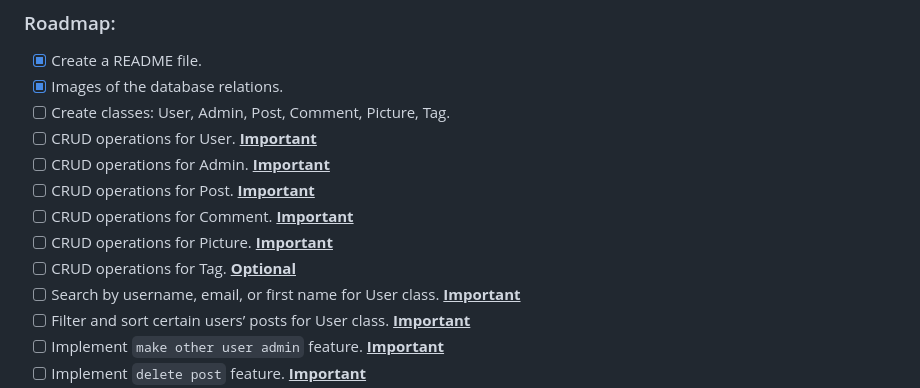
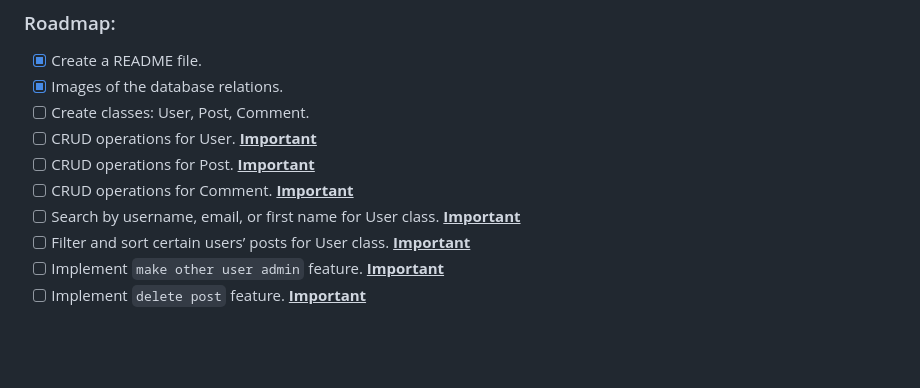
Before and after one commit to ATorhov/Forum-Management-System, a Markdown page: README.md, the part around the change. Drawn GitHub-style; blank space fills up the shorter version.

```diff
--- a/README.md
+++ b/README.md
@@ -33,13 +33,10 @@ Anonymous users able to see a list of the top 10 most commented posts and a list
 ### Roadmap:
 - [x] Create a README file.
 - [x] Images of the database relations.
-- [ ] Create classes: User, Admin, Post, Comment, Picture, Tag.
+- [ ] Create classes: User, Post, Comment.
 - [ ] CRUD operations for User. **<ins>Important**
-- [ ] CRUD operations for Admin. **<ins>Important**
 - [ ] CRUD operations for Post. **<ins>Important**
 - [ ] CRUD operations for Comment. **<ins>Important**
-- [ ] CRUD operations for Picture. **<ins>Important**
-- [ ] CRUD operations for Tag. **<ins>Optional**
 - [ ] Search by username, email, or first name for User class. **<ins>Important**
 - [ ] Filter and sort certain users’ posts for User class. **<ins>Important**
 - [ ] Implement `make other user admin` feature. **<ins>Important**
```
